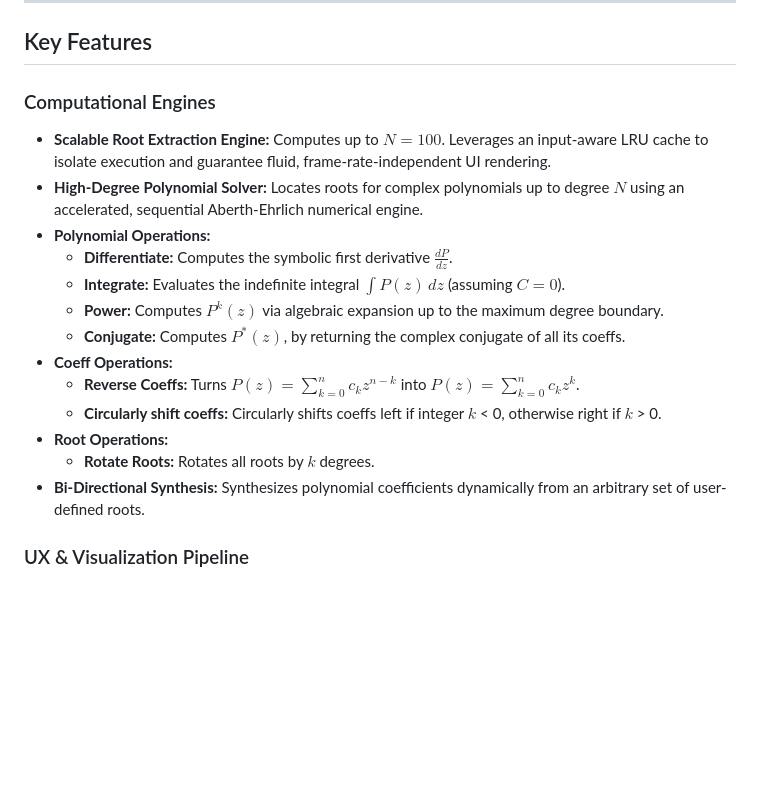
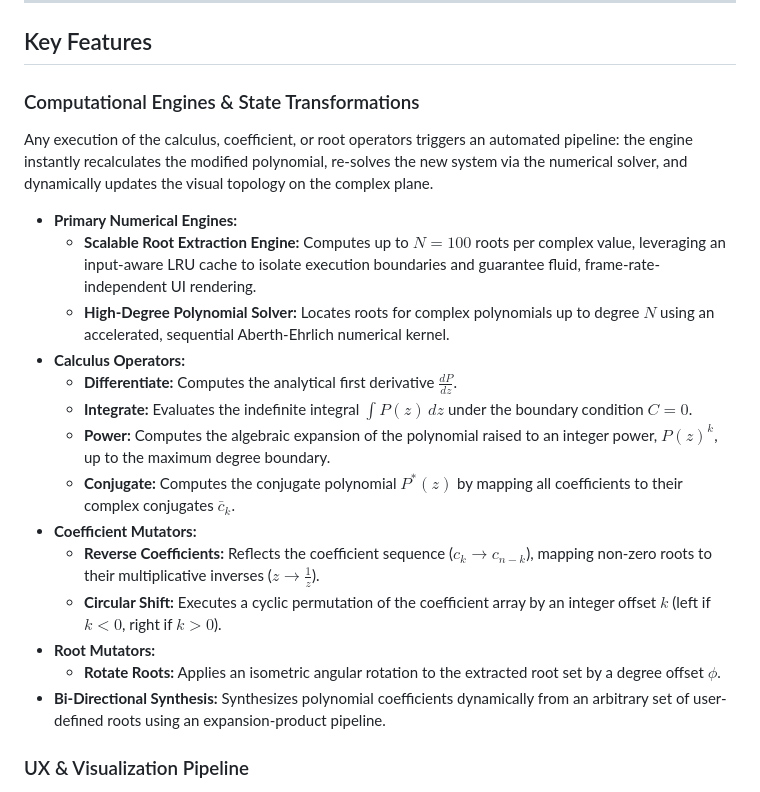
Before and after one commit to yaronday/open_src_assets, a Markdown page: Argandly/assets/README.md, the part around the change. GitHub-like rendering; blank space fills up the shorter version.

Commit message:
more meaningful description of the core functionality

```diff
--- a/Argandly/assets/README.md
+++ b/Argandly/assets/README.md
@@ -15,21 +15,24 @@ Argandly bridges pure numerical computation with interactive geometric analysis
 
 ## Key Features
 
-### Computational Engines
+### Computational Engines & State Transformations
 
-- **Scalable Root Extraction Engine:** Computes up to $N = 100$. Leverages an input-aware LRU cache to isolate execution and guarantee fluid, frame-rate-independent UI rendering.
-- **High-Degree Polynomial Solver:** Locates roots for complex polynomials up to degree $N$ using an accelerated, sequential Aberth-Ehrlich numerical engine.
-- **Polynomial Operations:**
-  - **Differentiate:** Computes the symbolic first derivative $\frac{dP}{dz}$.
-  - **Integrate:** Evaluates the indefinite integral $\int P(z)\,dz$ (assuming $C = 0$).
-  - **Power:** Computes $P^k(z)$ via algebraic expansion up to the maximum degree boundary.
-  - **Conjugate:** Computes $P^*(z)$, by returning the complex conjugate of all its coeffs.
-- **Coeff Operations:**
-  - **Reverse Coeffs:** Turns $P(z) = \sum_{k=0}^{n} c_k z^{n-k}$ into $P(z) = \sum_{k=0}^{n} c_k z^{k}$.
-  - **Circularly shift coeffs:** Circularly shifts coeffs left if integer $k$ < 0, otherwise right if $k$ > 0.
-- **Root Operations:**
-  - **Rotate Roots:** Rotates all roots by $k$ degrees.
-- **Bi-Directional Synthesis:** Synthesizes polynomial coefficients dynamically from an arbitrary set of user-defined roots.
+Any execution of the calculus, coefficient, or root operators triggers an automated pipeline: the engine instantly recalculates the modified polynomial, re-solves the new system via the numerical solver, and dynamically updates the visual topology on the complex plane.
+
+- **Primary Numerical Engines:**
+  - **Scalable Root Extraction Engine:** Computes up to $N = 100$ roots per complex value, leveraging an input-aware LRU cache to isolate execution boundaries and guarantee fluid, frame-rate-independent UI rendering.
+  - **High-Degree Polynomial Solver:** Locates roots for complex polynomials up to degree $N$ using an accelerated, sequential Aberth-Ehrlich numerical kernel.
+- **Calculus Operators:**
+  - **Differentiate:** Computes the analytical first derivative $\frac{dP}{dz}$.
+  - **Integrate:** Evaluates the indefinite integral $\int P(z)\,dz$ under the boundary condition $C = 0$.
+  - **Power:** Computes the algebraic expansion of the polynomial raised to an integer power, $P(z)^k$, up to the maximum degree boundary.
+  - **Conjugate:** Computes the conjugate polynomial $P^*(z)$ by mapping all coefficients to their complex conjugates $\bar{c}_k$.
+- **Coefficient Mutators:**
+  - **Reverse Coefficients:** Reflects the coefficient sequence ($c_k \to c_{n-k}$), mapping non-zero roots to their multiplicative inverses ($z \to \frac{1}{z}$).
+  - **Circular Shift:** Executes a cyclic permutation of the coefficient array by an integer offset $k$ (left if $k < 0$, right if $k > 0$).
+- **Root Mutators:**
+  - **Rotate Roots:** Applies an isometric angular rotation to the extracted root set by a degree offset $\phi$.
+- **Bi-Directional Synthesis:** Synthesizes polynomial coefficients dynamically from an arbitrary set of user-defined roots using an expansion-product pipeline.
 
 ### UX & Visualization Pipeline
 
```
